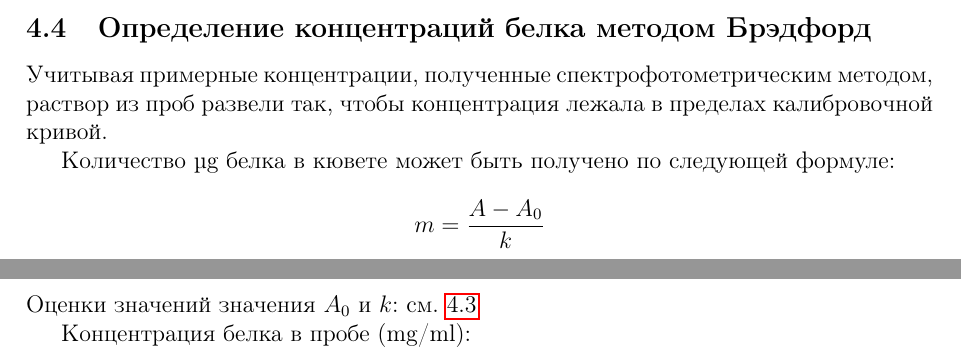
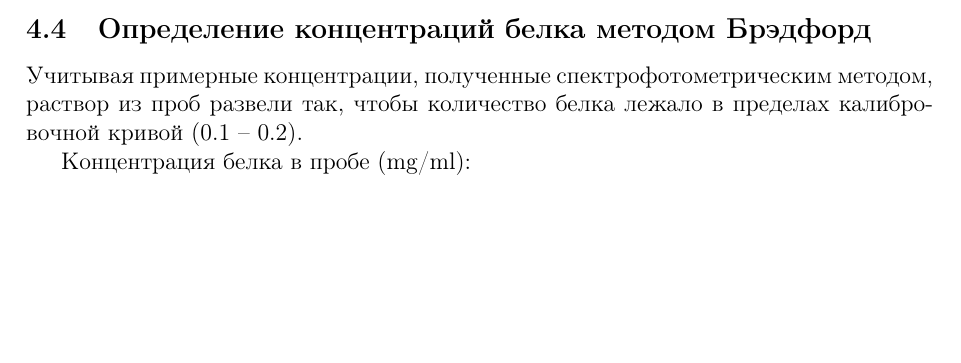
Before and after one commit to starius/enzymology-report-2011, a LaTeX document (all.tex, which reads 3.tex): two parts of pages 8 and 9 of 20 before the commit and part of page 8 of 20 after it, the two joined at a grey line, cut so that both start at the same text, the shorter picture padded with empty space. Compiled offline with pdfLaTeX.

Commit message:
bredford

```diff
--- a/3.tex
+++ b/3.tex
@@ -77,13 +77,8 @@ $$ c=41 \cdot A $$
 \subsection{Определение концентраций белка методом Брэдфорд}
 
 Учитывая примерные концентрации, полученные спектрофотометрическим методом,
-раствор из проб развели так, чтобы концентрация лежала в пределах
-калибровочной кривой.
-
-Количество µg белка в кювете может быть получено по следующей формуле:
-
-$$ m = \frac{A-A_0}{k} $$
-Оценки значений значения $A_0$ и $k$: см. \ref {A0k}
+раствор из проб развели так, чтобы количество белка лежало в пределах
+калибровочной кривой (0.1 -- 0.2).
 
 Концентрация белка в пробе (mg/ml):
 
```
